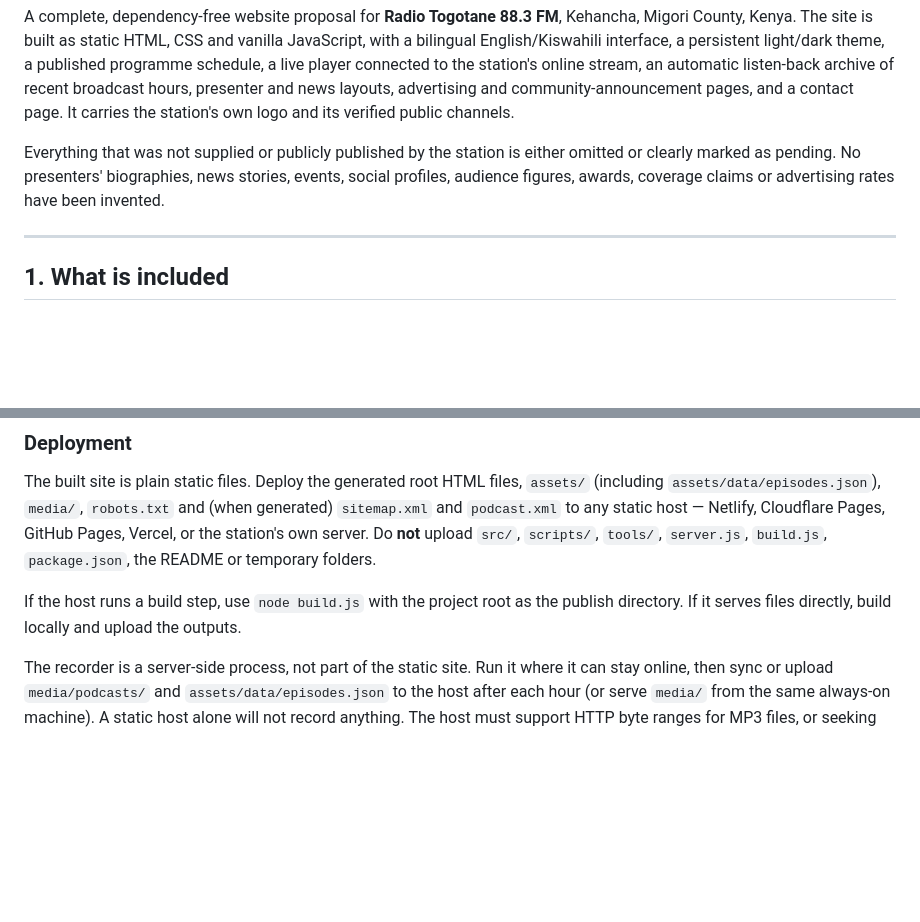
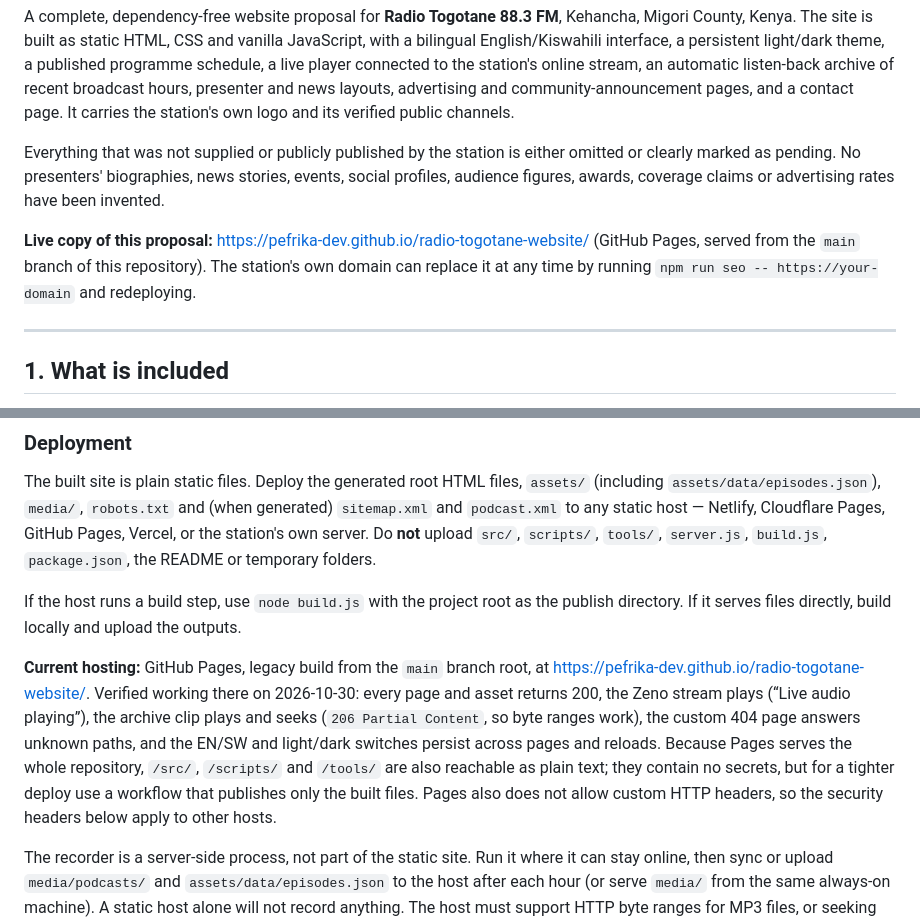
Before and after one commit to Pefrika-dev/radio-togotane-website, a Markdown page: README.md, 2 parts joined by grey strips. Drawn GitHub-style; blank space fills up the shorter version.

Commit message:
Document the GitHub Pages live copy
Record the live address, what was verified on it (pages, stream playback,
archive seeking via byte ranges, custom 404, persisted language/theme), and
two Pages-specific notes: the whole repository is served as-is, and Pages
does not allow custom HTTP headers.

```diff
--- a/README.md
+++ b/README.md
@@ -3,6 +3,8 @@
 A complete, dependency-free website proposal for **Radio Togotane 88.3 FM**, Kehancha, Migori County, Kenya. The site is built as static HTML, CSS and vanilla JavaScript, with a bilingual English/Kiswahili interface, a persistent light/dark theme, a published programme schedule, a live player connected to the station's online stream, an automatic listen-back archive of recent broadcast hours, presenter and news layouts, advertising and community-announcement pages, and a contact page. It carries the station's own logo and its verified public channels.
 
 Everything that was not supplied or publicly published by the station is either omitted or clearly marked as pending. No presenters' biographies, news stories, events, social profiles, audience figures, awards, coverage claims or advertising rates have been invented.
+
+**Live copy of this proposal:** <https://pefrika-dev.github.io/radio-togotane-website/> (GitHub Pages, served from the `main` branch of this repository). The station's own domain can replace it at any time by running `npm run seo -- https://your-domain` and redeploying.
 
 ---
 
@@ -262,6 +264,8 @@ The built site is plain static files. Deploy the generated root HTML files, `ass
 
 If the host runs a build step, use `node build.js` with the project root as the publish directory. If it serves files directly, build locally and upload the outputs.
 
+**Current hosting:** GitHub Pages, legacy build from the `main` branch root, at <https://pefrika-dev.github.io/radio-togotane-website/>. Verified working there on 2026-10-30: every page and asset returns 200, the Zeno stream plays (“Live audio playing”), the archive clip plays and seeks (`206 Partial Content`, so byte ranges work), the custom 404 page answers unknown paths, and the EN/SW and light/dark switches persist across pages and reloads. Because Pages serves the whole repository, `/src/`, `/scripts/` and `/tools/` are also reachable as plain text; they contain no secrets, but for a tighter deploy use a workflow that publishes only the built files. Pages also does not allow custom HTTP headers, so the security headers below apply to other hosts.
+
 The recorder is a server-side process, not part of the static site. Run it where it can stay online, then sync or upload `media/podcasts/` and `assets/data/episodes.json` to the host after each hour (or serve `media/` from the same always-on machine). A static host alone will not record anything. The host must support HTTP byte ranges for MP3 files, or seeking inside recordings will not work; the preview server does.
 
 The builder appends a short content hash to CSS and JavaScript URLs (for example `app.js?v=f4ddce40`), so a new build is picked up without asking visitors to clear their cache. Serve HTML with a short cache lifetime and assets with a longer one.
```
